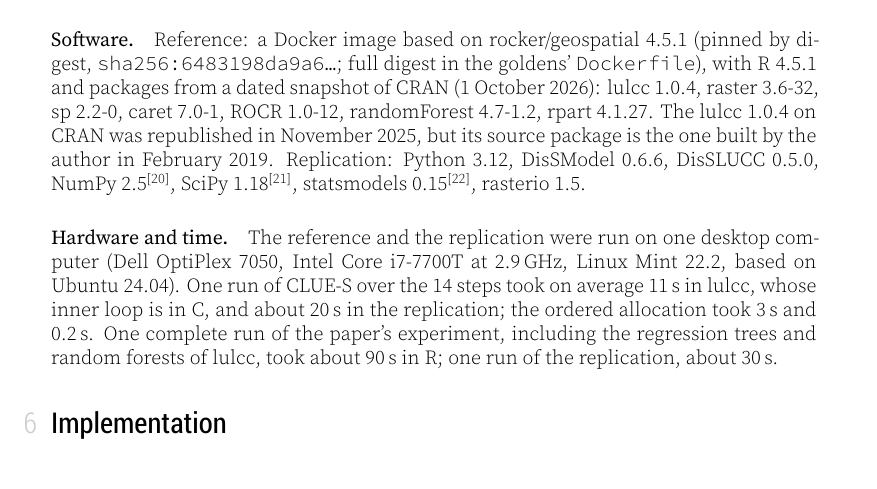
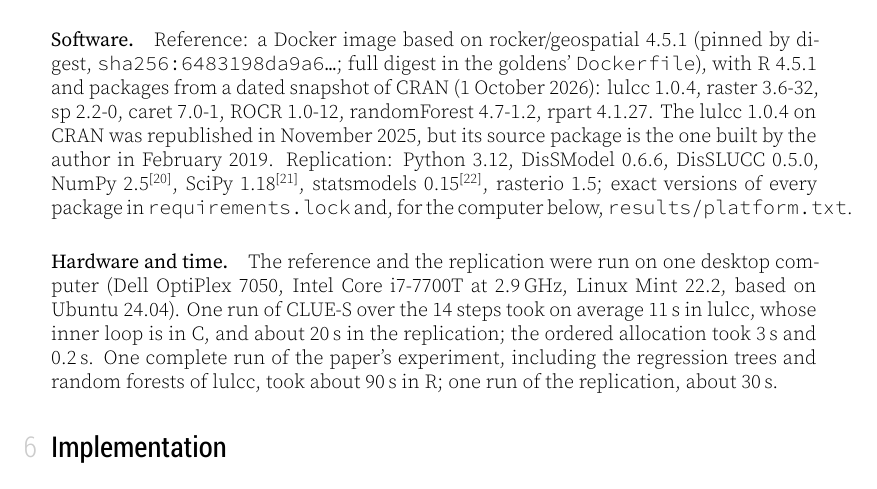
Before and after one commit to LambdaGeo/rescience-lulcc, a LaTeX document (article/article.tex, which reads article/content.tex): part of page 5 of 11, cut so that both start at the same text. The pictures show the PDF file article/article.pdf that the author committed with the source.

Commit message:
docs(article): point to requirements.lock and platform.txt

```diff
--- a/article/content.tex
+++ b/article/content.tex
@@ -210,7 +210,8 @@ R 4.5.1 and packages from a dated snapshot of CRAN (1 October 2026): lulcc 1.0.4
 1.0.4 on CRAN was republished in November 2025, but its source package is the one built
 by the author in February 2019. Replication: Python 3.12, DisSModel 0.6.6, DisSLUCC 0.5.0,
 NumPy 2.5\supercite{Harris:2020}, SciPy 1.18\supercite{Virtanen:2020}, statsmodels
-0.15\supercite{Seabold:2010}, rasterio 1.5.
+0.15\supercite{Seabold:2010}, rasterio 1.5; exact versions of every package in
+\texttt{requirements.lock} and, for the computer below, \texttt{results/platform.txt}.
 
 \paragraph{Hardware and time.} The reference and the replication were run on one
 desktop computer (Dell OptiPlex 7050, Intel Core i7-7700T at 2.9\,GHz, Linux Mint 22.2, based on Ubuntu 24.04). One run of CLUE-S over the 14 steps took
```
Also changed, not shown: article/article.pdf.
